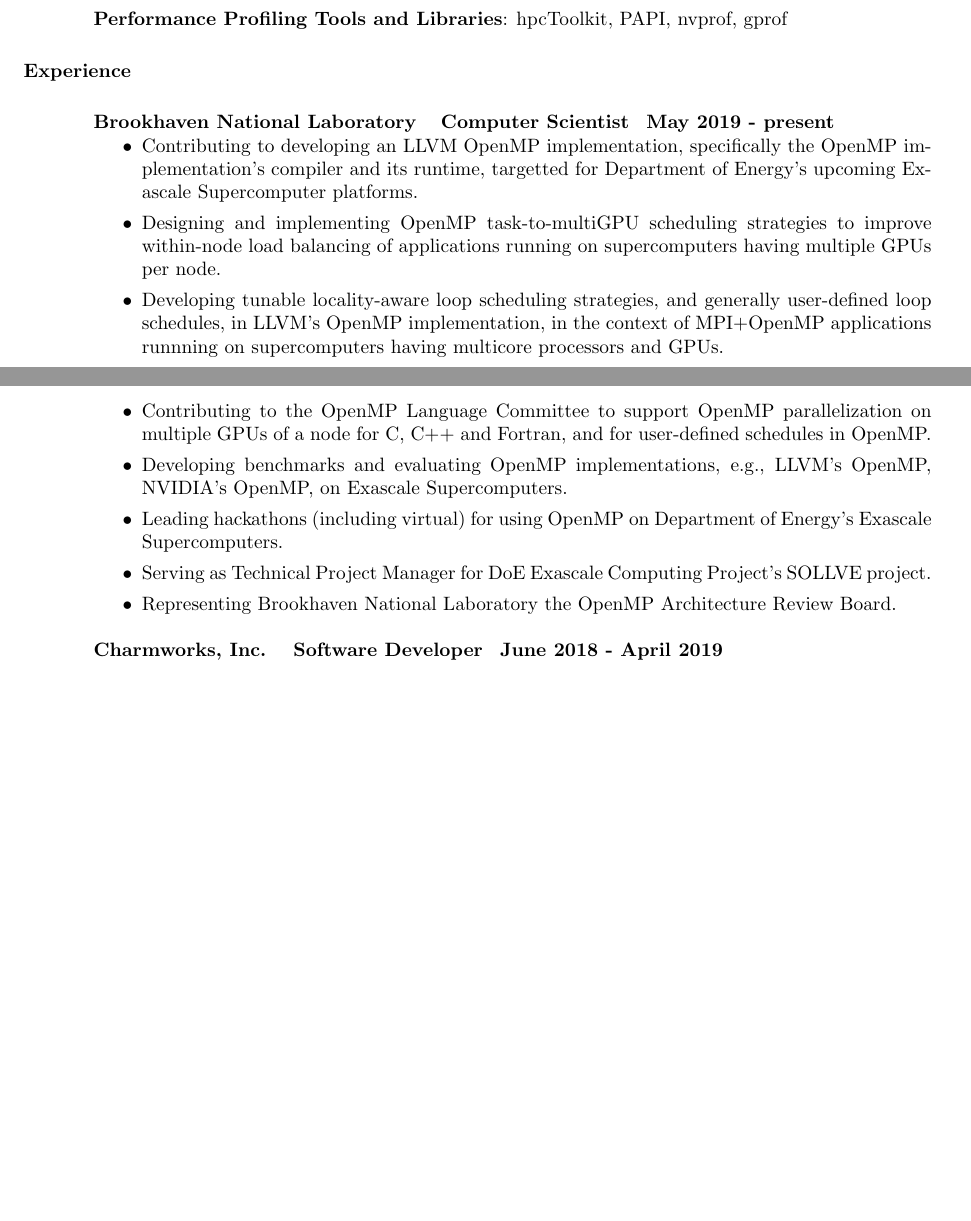
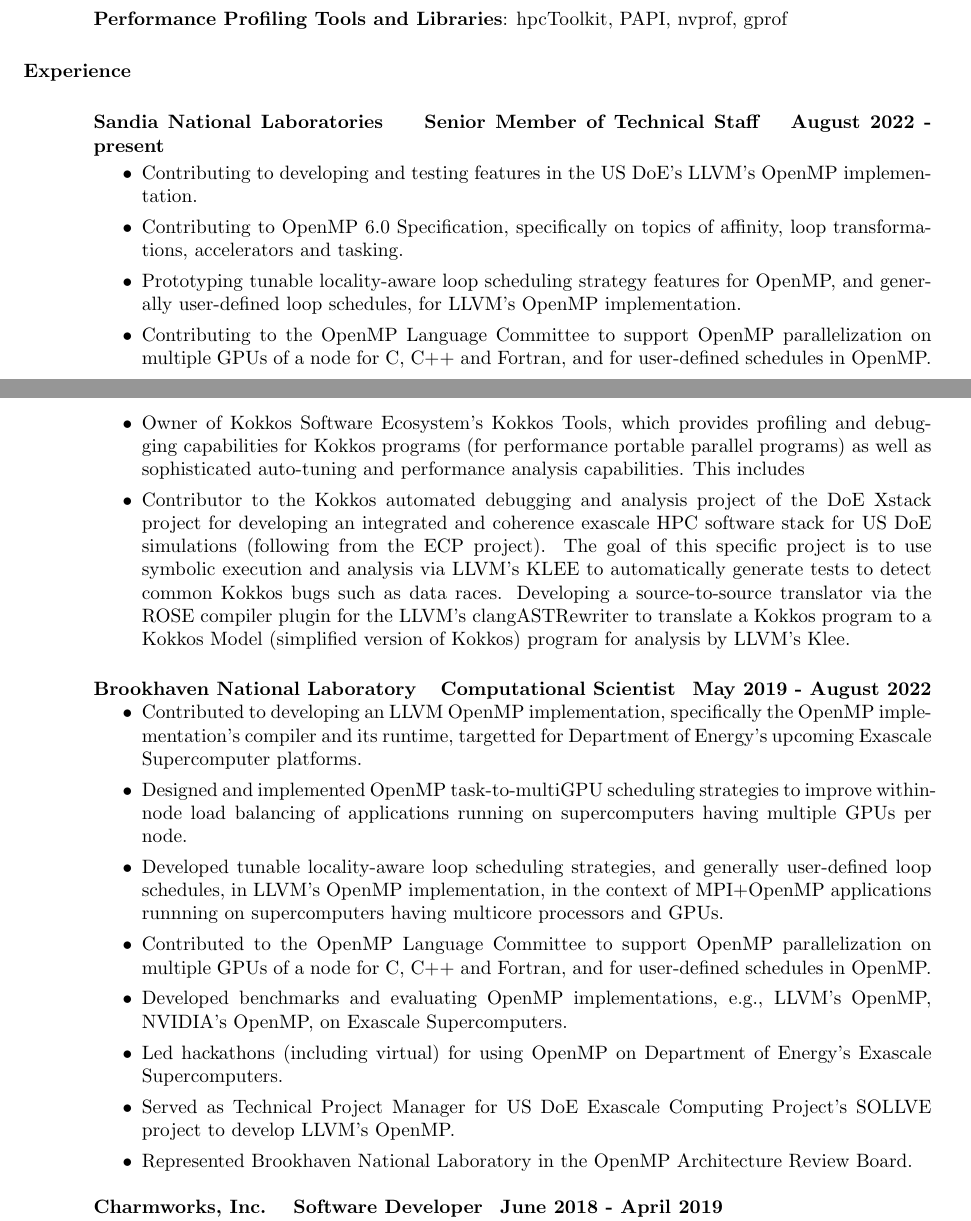
Before and after one commit to vlkale/ViveksCV, a LaTeX CV (cv.tex, which reads listOfExperiences.tex): two parts of pages 1 and 2 of 6, joined at a grey line, cut so that both start at the same text, the shorter picture padded with empty space. Compiled offline with pdfLaTeX.

Commit message:
Update listOfExperiences.tex: add sandia

```diff
--- a/listOfExperiences.tex
+++ b/listOfExperiences.tex
@@ -1,17 +1,38 @@
-\textbf{{Brookhaven National Laboratory $\>$$\>$$\>$$\>$Computer Scientist$\>$$\>$$\>$$\>$May 2019 - present}}
+\dates{August 2022 - present}
+\location{Livermore, California, USA}
+\title{Senior Member of Technical Staff}
+\employer{Sandia National Laboratories}
+\textbf{{Sandia National Laboratories $\>$$\>$$\>$$\>$ Senior Member of Technical Staff $\>$$\>$$\>$$\>$August 2022 - present}}
+
 \begin{itemize}
-   \item Contributing to developing an LLVM OpenMP implementation, specifically the OpenMP implementation's compiler and its runtime, targetted for Department of Energy's upcoming Exascale Supercomputer platforms.
-   \item Designing and implementing OpenMP task-to-multiGPU scheduling strategies to improve within-node load balancing of applications running on supercomputers having multiple GPUs per node.
-      \item Developing tunable locality-aware loop scheduling strategies, and generally user-defined loop schedules, in LLVM's OpenMP implementation, in the context of MPI+OpenMP applications runnning on supercomputers having multicore processors and GPUs.
-   \item Contributing to the OpenMP Language Committee to support OpenMP parallelization on multiple GPUs of a node for C, C++ and Fortran, and for user-defined schedules in OpenMP.
-   \item Developing benchmarks and evaluating OpenMP implementations, e.g., LLVM's OpenMP, NVIDIA's OpenMP, on Exascale Supercomputers.
-   \item Leading hackathons (including virtual) for using OpenMP on Department of Energy's Exascale Supercomputers.
-   \item Serving as Technical Project Manager for DoE Exascale Computing Project’s SOLLVE project.
-   \item Representing Brookhaven National Laboratory the OpenMP Architecture Review Board.
+\item Contributing to developing and testing features in the US DoE's LLVM's OpenMP implementation.
+\item Contributing to OpenMP 6.0 Specification, specifically on topics of affinity, loop transformations, accelerators and tasking.
+\item Prototyping tunable locality-aware loop scheduling strategy features for OpenMP, and generally user-defined loop schedules, for LLVM's OpenMP implementation.
+\item Contributing to the OpenMP Language Committee to support OpenMP parallelization on multiple GPUs of a node for C, C++ and Fortran, and for user-defined schedules in OpenMP.
+\item Owner of Kokkos Software Ecosystem's Kokkos Tools, which provides profiling and debugging capabilities for Kokkos programs (for performance portable parallel programs) as well as sophisticated auto-tuning and performance analysis capabilities. This includes
+\item Contributor to the Kokkos automated debugging and analysis project of the DoE Xstack project for developing an integrated and coherence exascale HPC software stack for US DoE simulations (following from the ECP project). The goal of this specific project is to use symbolic execution and analysis via LLVM's KLEE to automatically generate tests to detect common Kokkos bugs such as data races. Developing a source-to-source translator via the ROSE compiler plugin for the LLVM's clangASTRewriter to translate a Kokkos program to a Kokkos Model (simplified version of Kokkos) program for analysis by LLVM's Klee.
+
+\end{itemize}
+
+
+\dates{August 2022 - present}
+\location{Upton, New York, USA}
+\title{Computational Scientist}
+\employer{Brookhaven National Laboratory}
+\textbf{{Brookhaven National Laboratory $\>$$\>$$\>$$\>$Computational Scientist$\>$$\>$$\>$$\>$May 2019 - August 2022}}
+\begin{itemize}
+   \item Contributed to developing an LLVM OpenMP implementation, specifically the OpenMP implementation's compiler and its runtime, targetted for Department of Energy's upcoming Exascale Supercomputer platforms.
+   \item Designed and implemented OpenMP task-to-multiGPU scheduling strategies to improve within-node load balancing of applications running on supercomputers having multiple GPUs per node.
+   \item Developed tunable locality-aware loop scheduling strategies, and generally user-defined loop schedules, in LLVM's OpenMP implementation, in the context of MPI+OpenMP applications runnning on supercomputers having multicore processors and GPUs.
+   \item Contributed to the OpenMP Language Committee to support OpenMP parallelization on multiple GPUs of a node for C, C++ and Fortran, and for user-defined schedules in OpenMP.
+   \item Developed benchmarks and evaluating OpenMP implementations, e.g., LLVM's OpenMP, NVIDIA's OpenMP, on Exascale Supercomputers.
+   \item Led hackathons (including virtual) for using OpenMP on Department of Energy's Exascale Supercomputers.
+   \item Served as Technical Project Manager for US DoE Exascale Computing Project’s SOLLVE project to develop LLVM's OpenMP.
+   \item Represented Brookhaven National Laboratory in the OpenMP Architecture Review Board.
 \end{itemize}
 
 \dates{June 2018 - April 2019}
-\location{Champaign, Illinois}
+\location{Champaign, Illinois, USA}
 \title{Software Developer}
 \employer{Charmworks, Inc.}
 \textbf{Charmworks, Inc. $\>$$\>$$\>$$\>$Software Developer$\>$$\>$$\>$$\>$June 2018 - April 2019}
```
Also changed, not shown: listOfExperiences.tex (2 more changed lines).
